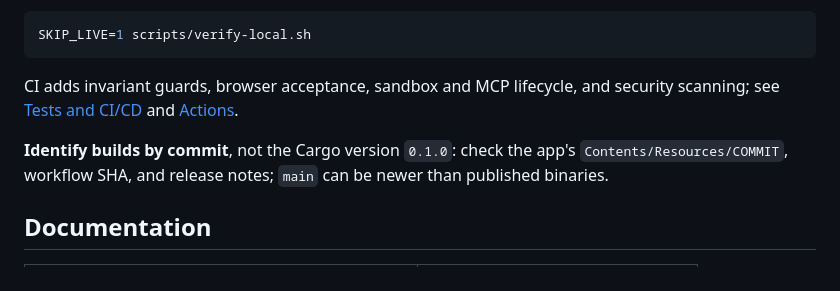
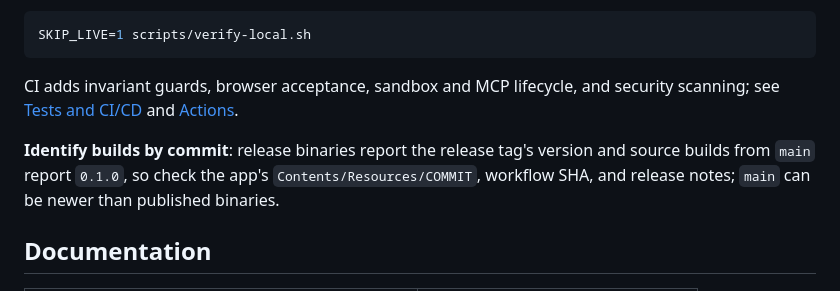
Before and after one commit to cgfixit/CG-agent-harness, a Markdown page: README.md, the part around the change. GitHub-like rendering.

```diff
--- a/README.md
+++ b/README.md
@@ -156,7 +156,7 @@ SKIP_LIVE=1 scripts/verify-local.sh
 
 CI adds invariant guards, browser acceptance, sandbox and MCP lifecycle, and security scanning; see [Tests and CI/CD](docs/INSTALL.md#tests-and-cicd) and [Actions](https://github.com/cgfixit/CG-agent-harness/actions).
 
-**Identify builds by commit**, not the Cargo version `0.1.0`: check the app's `Contents/Resources/COMMIT`, workflow SHA, and release notes; `main` can be newer than published binaries.
+**Identify builds by commit**: release binaries report the release tag's version and source builds from `main` report `0.1.0`, so check the app's `Contents/Resources/COMMIT`, workflow SHA, and release notes; `main` can be newer than published binaries.
 
 ## Documentation
 
```
Also changed, not shown: docs/RELEASING.md (+3 -2 lines).
